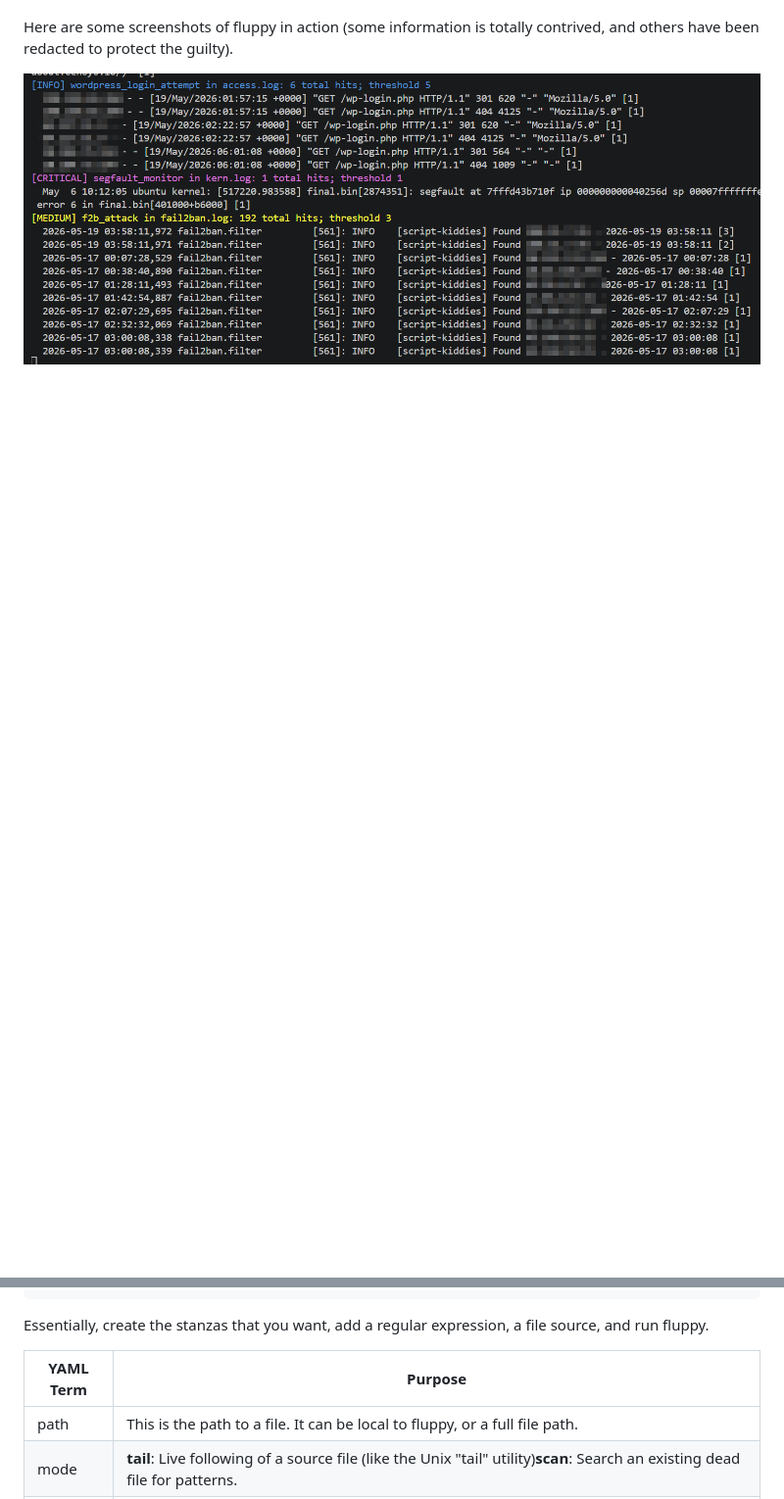
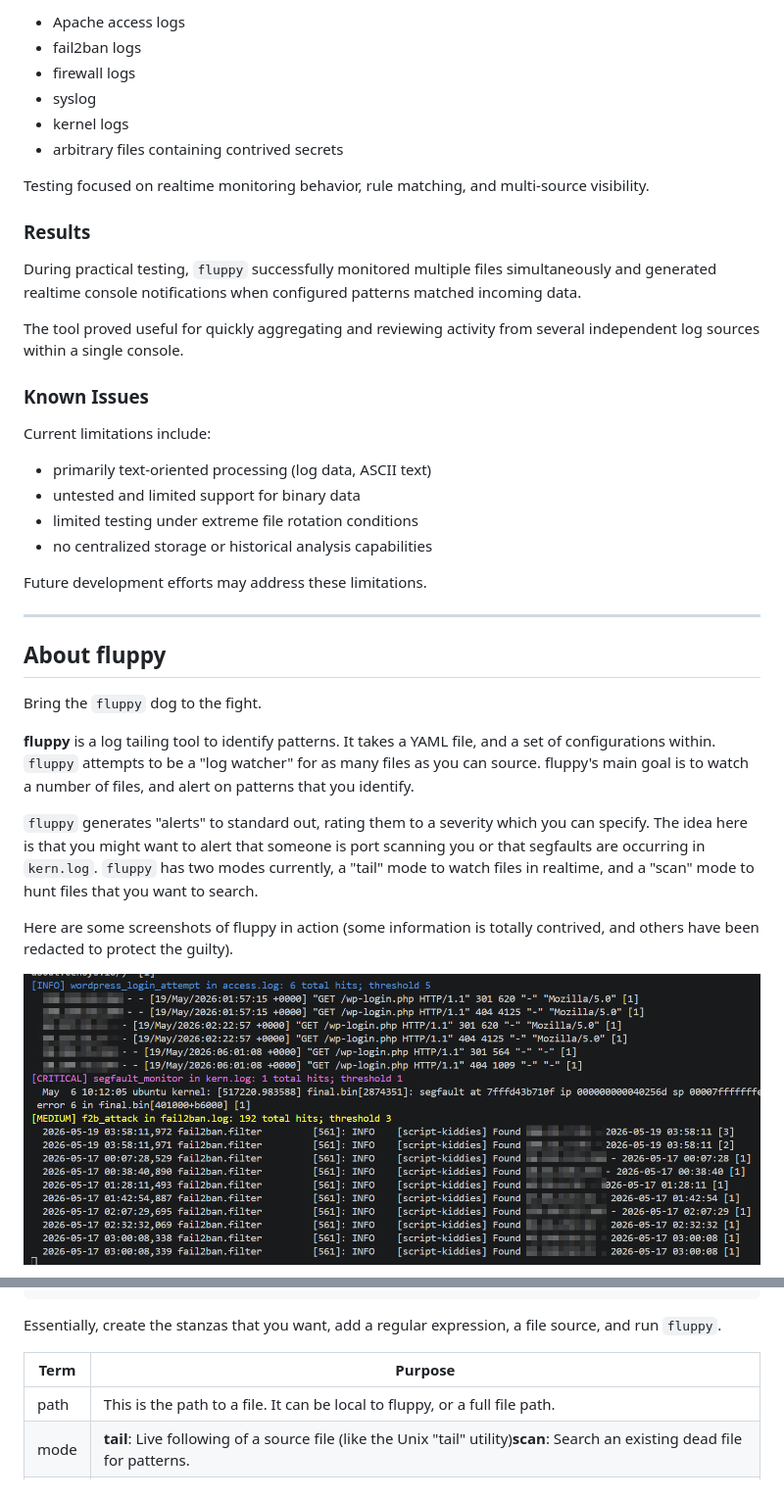
Before and after one commit to 0xffe49090/GBBZNALFRPERGF, a Markdown page: 1_FLUPPY/README.md, 2 parts joined by grey strips. Shown at 98% size. Drawn GitHub-style; blank space fills up the shorter version.

````diff
--- a/1_FLUPPY/README.md
+++ b/1_FLUPPY/README.md
@@ -16,3 +78,38 @@ fluppy generates "alerts" to standard out, rating them to a severity which you c
+- Apache access logs
+- fail2ban logs
+- firewall logs
+- syslog
+- kernel logs
+- arbitrary files containing contrived secrets
+
+Testing focused on realtime monitoring behavior, rule matching, and multi-source visibility.
+
+### Results
+
+During practical testing, `fluppy` successfully monitored multiple files simultaneously and generated realtime console notifications when configured patterns matched incoming data.
+
+The tool proved useful for quickly aggregating and reviewing activity from several independent log sources within a single console.
+
+### Known Issues
+
+Current limitations include:
+
+- primarily text-oriented processing (log data, ASCII text)
+- untested and limited support for binary data
+- limited testing under extreme file rotation conditions
+- no centralized storage or historical analysis capabilities
+
+Future development efforts may address these limitations.
+
+
+---
+## About fluppy
+
+Bring the `fluppy` dog to the fight.
+
+**fluppy** is a log tailing tool to identify patterns. It takes a YAML file, and a set of configurations within. `fluppy` attempts to be a "log watcher" for as many files as you can source. fluppy's main goal is to watch a number of files, and alert on patterns that you identify.
+
+`fluppy` generates "alerts" to standard out, rating them to a severity which you can specify. The idea here is that you might want to alert that someone is port scanning you or that segfaults are occurring in `kern.log`. `fluppy` has two modes currently, a "tail" mode to watch files in realtime, and a "scan" mode to hunt files that you want to search.
 
 Here are some screenshots of fluppy in action (some information is totally contrived, and others have been redacted to protect the guilty).
 
@@ -81,9 +178,9 @@ You will need to create a YAML file with your rules. Rules look like the example
         severity: critical
 ```
 
-Essentially, create the stanzas that you want, add a regular expression, a file source, and run fluppy.
+Essentially, create the stanzas that you want, add a regular expression, a file source, and run `fluppy`.
 
-YAML Term|Purpose
+Term|Purpose
 ---------|-------
 path|This is the path to a file. It can be local to fluppy, or a full file path.
 mode|**tail**: Live following of a source file (like the Unix "tail" utility)</br>**scan**: Search an existing dead file for patterns.
````
Also changed, not shown: other parts of 1_FLUPPY/README.md (+71 -9 lines).
